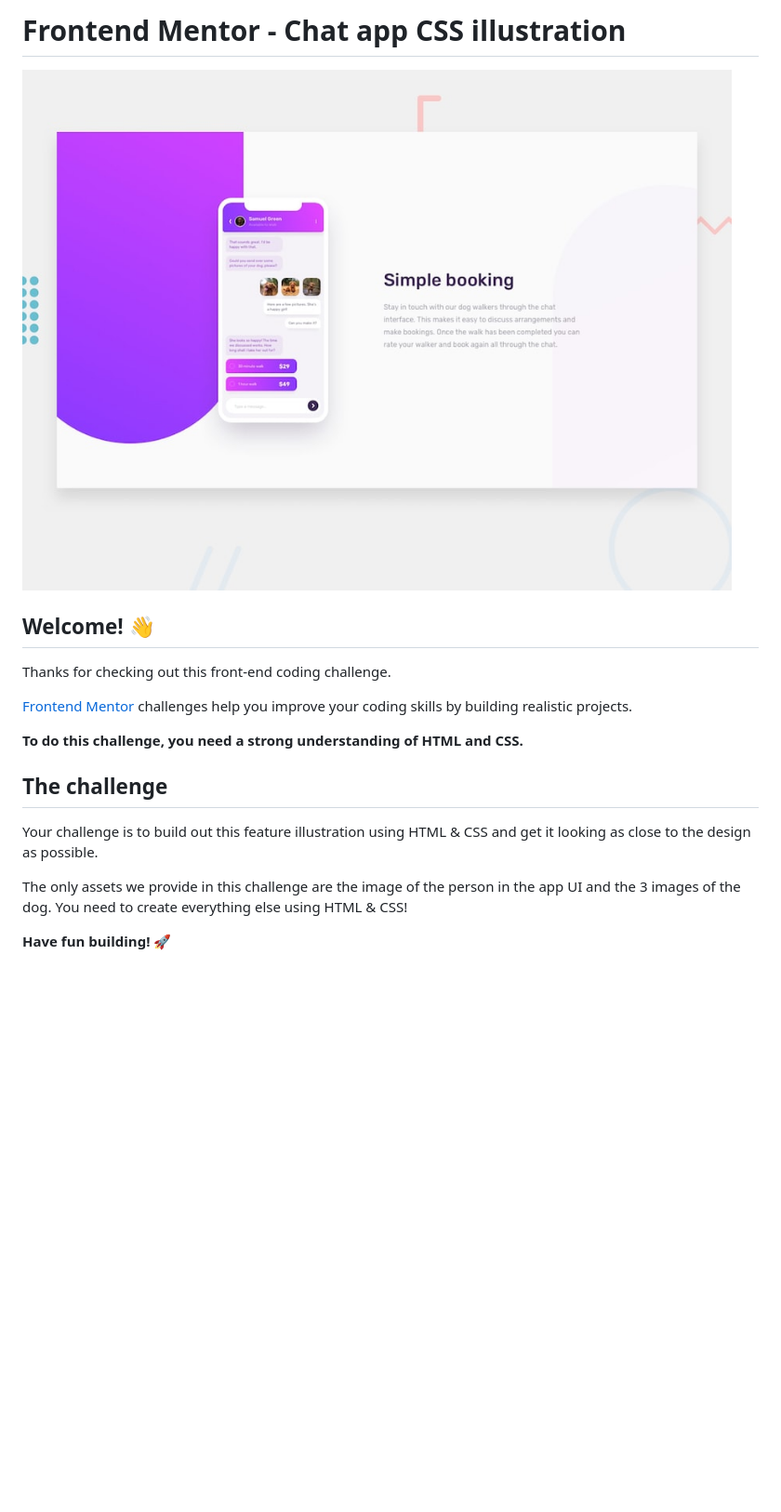
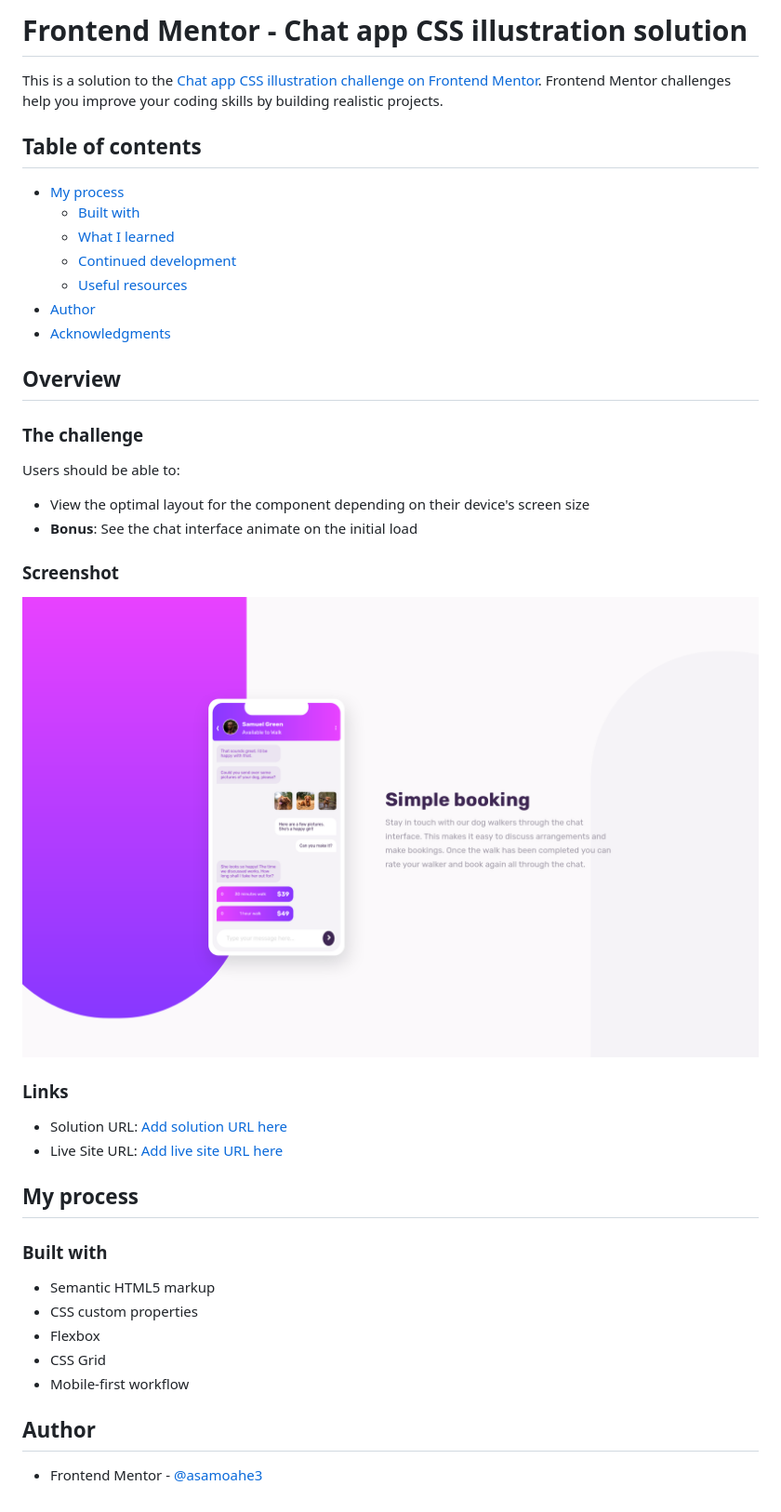
Before and after one commit to asamoahe3/chat-app, a Markdown page: README.md, the part around the change. Shown: that part at 93% size. GitHub-like rendering; pictures changed too: screenshot.png (added); blank space fills up the shorter version.

Commit message:
updated mobile mockup style and added few README content

```diff
--- a/README.md
+++ b/README.md
@@ -1,21 +1,47 @@
-# Frontend Mentor - Chat app CSS illustration
+# Frontend Mentor - Chat app CSS illustration solution
 
-![Design preview for the Chat app CSS illustration coding challenge](./design/desktop-preview.jpg)
+This is a solution to the [Chat app CSS illustration challenge on Frontend Mentor](https://www.frontendmentor.io/challenges/chat-app-css-illustration-O5auMkFqY). Frontend Mentor challenges help you improve your coding skills by building realistic projects.
 
-## Welcome! 👋
+## Table of contents
 
-Thanks for checking out this front-end coding challenge.
+- [My process](#my-process)
+  - [Built with](#built-with)
+  - [What I learned](#what-i-learned)
+  - [Continued development](#continued-development)
+  - [Useful resources](#useful-resources)
+- [Author](#author)
+- [Acknowledgments](#acknowledgments)
 
-[Frontend Mentor](https://www.frontendmentor.io) challenges help you improve your coding skills by building realistic projects.
+## Overview
 
-**To do this challenge, you need a strong understanding of HTML and CSS.**
+### The challenge
 
-## The challenge
+Users should be able to:
 
-Your challenge is to build out this feature illustration using HTML & CSS and get it looking as close to the design as possible.
+- View the optimal layout for the component depending on their device's screen size
+- **Bonus**: See the chat interface animate on the initial load
 
-The only assets we provide in this challenge are the image of the person in the app UI and the 3 images of the dog. You need to create everything else using HTML & CSS!
+### Screenshot
+
+![](./screenshot.png)
 
 
+### Links
 
-**Have fun building!** 🚀
+- Solution URL: [Add solution URL here](https://your-solution-url.com)
+- Live Site URL: [Add live site URL here](https://your-live-site-url.com)
+
+## My process
+
+### Built with
+
+- Semantic HTML5 markup
+- CSS custom properties
+- Flexbox
+- CSS Grid
+- Mobile-first workflow
+
+
+## Author
+
+- Frontend Mentor - [@asamoahe3](https://www.frontendmentor.io/profile/yourusername)
```
Also changed, not shown: style-guide.md (deleted, +0 -46 lines), 2 other files.
